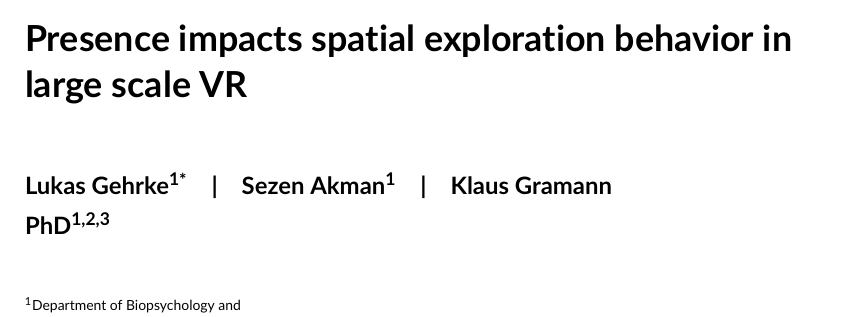
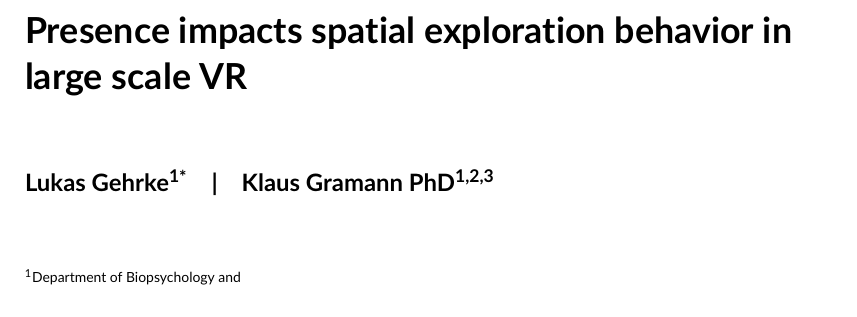
Before and after one commit to lukasgehrke/IEEE-VR-Spatial-exploration, a LaTeX document (main.tex): part of page 1 of 10, cut so that both start at the same text. Compiled offline with pdfLaTeX.

Commit message:
Updates from Overleaf

```diff
--- a/main.tex
+++ b/main.tex
@@ -31,7 +31,7 @@
 % Include full author names and degrees, when required by the journal.
 % Use the \authfn to add symbols for additional footnotes and present addresses, if any. Usually start with 1 for notes about author contributions; then continuing with 2 etc if any author has a different present address.
 \author[1\authfn{1}]{Lukas Gehrke}
-\author[1]{Sezen Akman}
+%\author[1]{Sezen Akman}
 \author[1,2,3]{Klaus Gramann PhD}
 
 %\contrib[\authfn{1}]{Equally contributing authors.}
```
